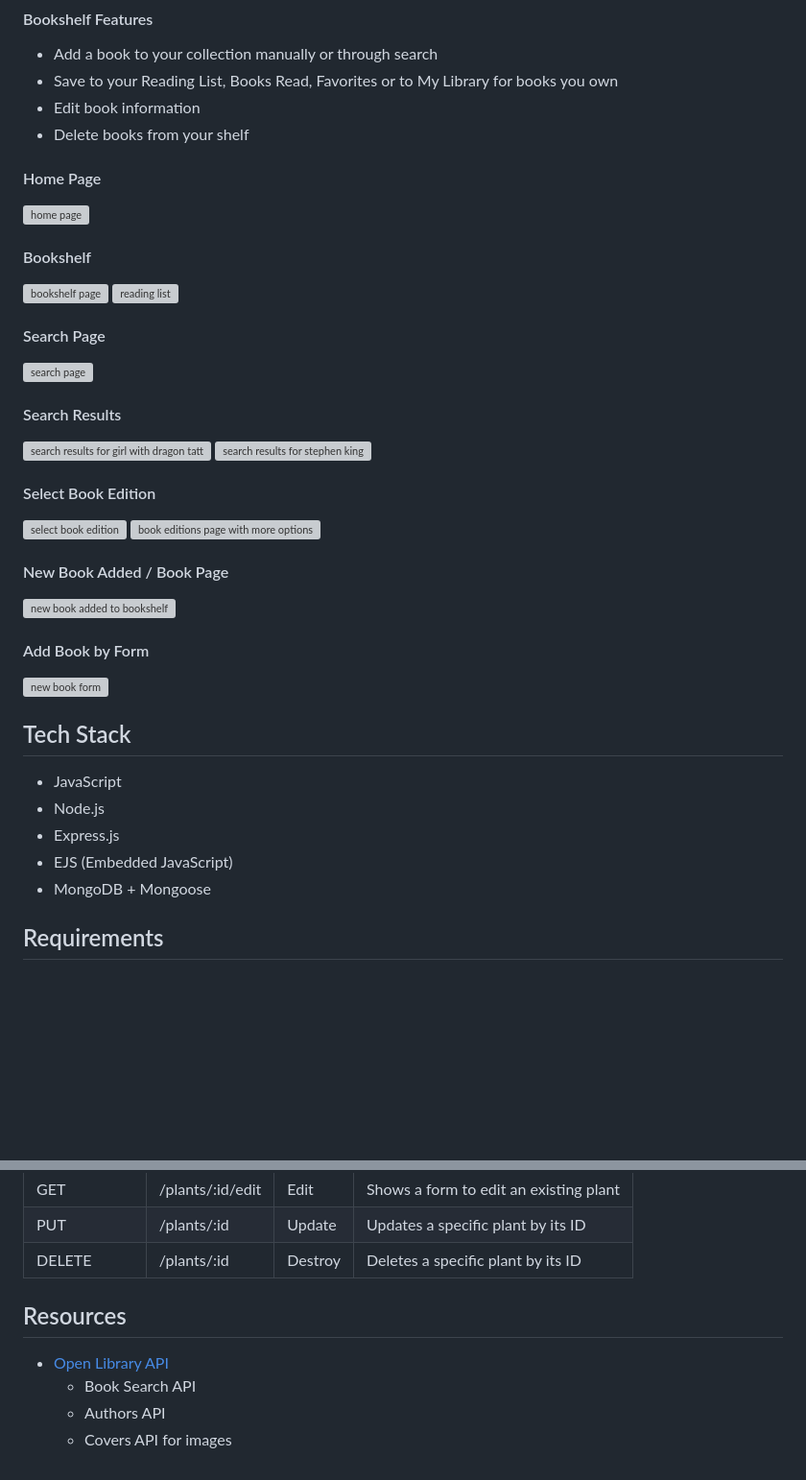
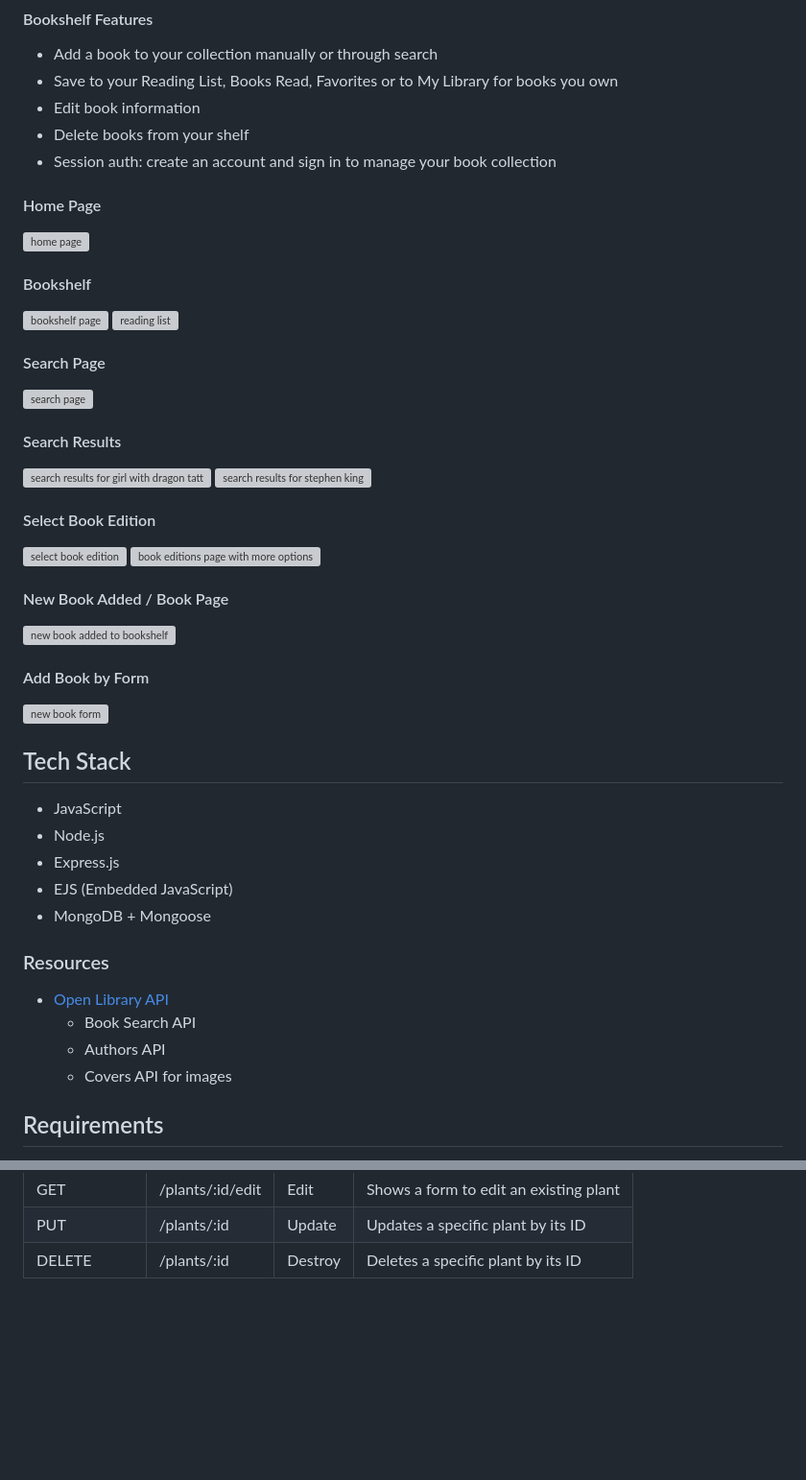
Before and after one commit to shaepy/bookshelf, a Markdown page: README.md, 2 parts joined by grey strips. Shown at 96% size. Rendered like a GitHub page; blank space fills up the shorter version; grey boxes are pictures that could not be loaded.

```diff
--- a/README.md
+++ b/README.md
@@ -6,6 +6,7 @@ A web app to collect and manage your books with Model-View-Controller (MVC) arch
 - Save to your Reading List, Books Read, Favorites or to My Library for books you own
 - Edit book information
 - Delete books from your shelf
+- Session auth: create an account and sign in to manage your book collection
 
 #### Home Page
 <img width="500" alt="home page" src="https://github.com/user-attachments/assets/8263a9aa-acd4-4875-81d3-5bb57bbe3483" />
@@ -37,6 +38,12 @@ A web app to collect and manage your books with Model-View-Controller (MVC) arch
 - Express.js
 - EJS (Embedded JavaScript)
 - MongoDB + Mongoose
+
+### Resources
+- [Open Library API](https://openlibrary.org/dev/docs/api)
+    - Book Search API
+    - Authors API
+    - Covers API for images
 
 ## Requirements
 - Create a full-stack application using Node.js, Express, EJS, and MongoDB.
@@ -54,9 +61,3 @@ Your completed application should have the following RESTful routes:
 | GET         | /plants/:id/edit | Edit    | Shows a form to edit an existing plant |
 | PUT         | /plants/:id      | Update  | Updates a specific plant by its ID     |
 | DELETE      | /plants/:id      | Destroy | Deletes a specific plant by its ID     |
-
-## Resources
-- [Open Library API](https://openlibrary.org/dev/docs/api)
-    - Book Search API
-    - Authors API
-    - Covers API for images
```
Also changed, not shown: other parts of README.md (+5 -5 lines).
